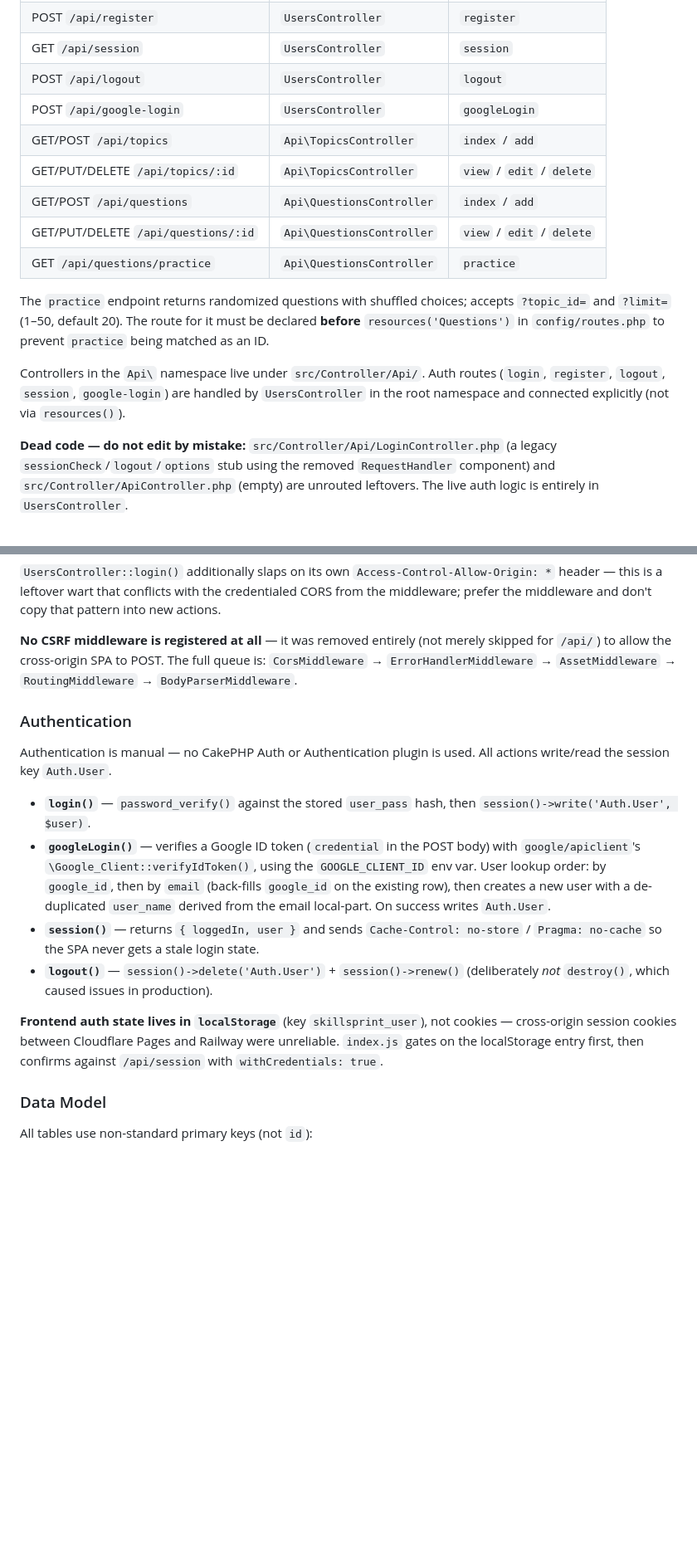
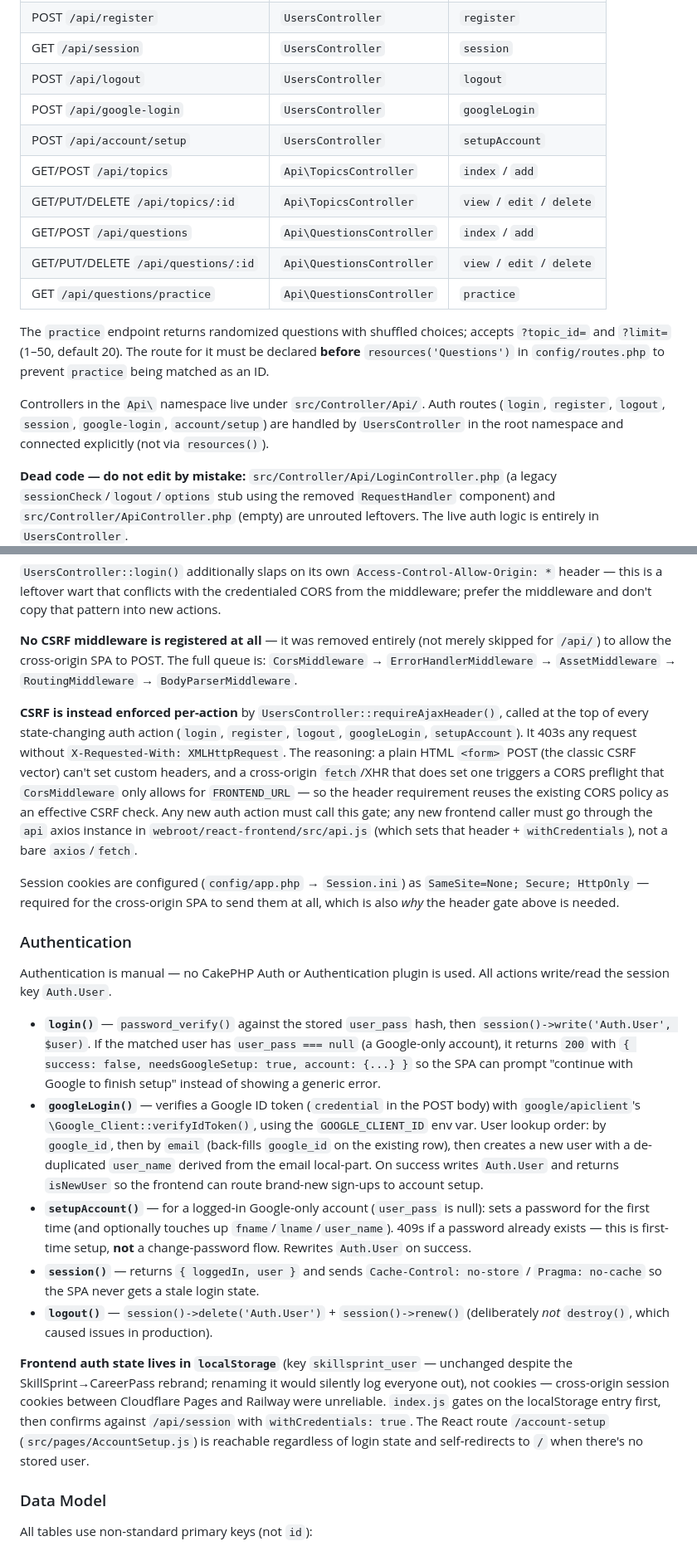
Before and after one commit to alleth/reviewer-app, a Markdown page: CLAUDE.md, 2 parts joined by grey strips. Shown at 83% size. Drawn GitHub-style; blank space fills up the shorter version.

Commit message:
Refresh CLAUDE.md for the CSRF gate, account-setup and retry driver
Bring the doc in line with recent commits: the per-action X-Requested-With
CSRF gate, the /api/account/setup flow, the retrying MySQL driver tied to
Railway scale-to-zero, and the CareerPass rebrand.

Co-Authored-By: Claude Sonnet 5 <noreply@anthropic.com>
Claude-Session: https://claude.ai/code/session_01Vkw7HDLyPnM1oA2Tp5mbXU

```diff
--- a/CLAUDE.md
+++ b/CLAUDE.md
@@ -58,6 +60,7 @@ This is a **CakePHP 5.1** application (PHP 8.1+) running under XAMPP. It acts as
 | GET `/api/session` | `UsersController` | `session` |
 | POST `/api/logout` | `UsersController` | `logout` |
 | POST `/api/google-login` | `UsersController` | `googleLogin` |
+| POST `/api/account/setup` | `UsersController` | `setupAccount` |
 | GET/POST `/api/topics` | `Api\TopicsController` | `index` / `add` |
 | GET/PUT/DELETE `/api/topics/:id` | `Api\TopicsController` | `view` / `edit` / `delete` |
 | GET/POST `/api/questions` | `Api\QuestionsController` | `index` / `add` |
@@ -66,7 +69,7 @@ This is a **CakePHP 5.1** application (PHP 8.1+) running under XAMPP. It acts as
 
 The `practice` endpoint returns randomized questions with shuffled choices; accepts `?topic_id=` and `?limit=` (1–50, default 20). The route for it must be declared **before** `resources('Questions')` in `config/routes.php` to prevent `practice` being matched as an ID.
 
-Controllers in the `Api\` namespace live under `src/Controller/Api/`. Auth routes (`login`, `register`, `logout`, `session`, `google-login`) are handled by `UsersController` in the root namespace and connected explicitly (not via `resources()`).
+Controllers in the `Api\` namespace live under `src/Controller/Api/`. Auth routes (`login`, `register`, `logout`, `session`, `google-login`, `account/setup`) are handled by `UsersController` in the root namespace and connected explicitly (not via `resources()`).
 
 **Dead code — do not edit by mistake:** `src/Controller/Api/LoginController.php` (a legacy `sessionCheck`/`logout`/`options` stub using the removed `RequestHandler` component) and `src/Controller/ApiController.php` (empty) are unrouted leftovers. The live auth logic is entirely in `UsersController`.
 
@@ -78,16 +81,21 @@ CORS is handled by `CorsMiddleware` (`src/Middleware/CorsMiddleware.php`), added
 
 **No CSRF middleware is registered at all** — it was removed entirely (not merely skipped for `/api/`) to allow the cross-origin SPA to POST. The full queue is: `CorsMiddleware` → `ErrorHandlerMiddleware` → `AssetMiddleware` → `RoutingMiddleware` → `BodyParserMiddleware`.
 
+**CSRF is instead enforced per-action** by `UsersController::requireAjaxHeader()`, called at the top of every state-changing auth action (`login`, `register`, `logout`, `googleLogin`, `setupAccount`). It 403s any request without `X-Requested-With: XMLHttpRequest`. The reasoning: a plain HTML `<form>` POST (the classic CSRF vector) can't set custom headers, and a cross-origin `fetch`/XHR that does set one triggers a CORS preflight that `CorsMiddleware` only allows for `FRONTEND_URL` — so the header requirement reuses the existing CORS policy as an effective CSRF check. Any new auth action must call this gate; any new frontend caller must go through the `api` axios instance in `webroot/react-frontend/src/api.js` (which sets that header + `withCredentials`), not a bare `axios`/`fetch`.
+
+Session cookies are configured (`config/app.php` → `Session.ini`) as `SameSite=None; Secure; HttpOnly` — required for the cross-origin SPA to send them at all, which is also *why* the header gate above is needed.
+
 ### Authentication
 
 Authentication is manual — no CakePHP Auth or Authentication plugin is used. All actions write/read the session key `Auth.User`.
 
-- **`login()`** — `password_verify()` against the stored `user_pass` hash, then `session()->write('Auth.User', $user)`.
-- **`googleLogin()`** — verifies a Google ID token (`credential` in the POST body) with `google/apiclient`'s `\Google_Client::verifyIdToken()`, using the `GOOGLE_CLIENT_ID` env var. User lookup order: by `google_id`, then by `email` (back-fills `google_id` on the existing row), then creates a new user with a de-duplicated `user_name` derived from the email local-part. On success writes `Auth.User`.
+- **`login()`** — `password_verify()` against the stored `user_pass` hash, then `session()->write('Auth.User', $user)`. If the matched user has `user_pass === null` (a Google-only account), it returns `200` with `{ success: false, needsGoogleSetup: true, account: {...} }` so the SPA can prompt "continue with Google to finish setup" instead of showing a generic error.
+- **`googleLogin()`** — verifies a Google ID token (`credential` in the POST body) with `google/apiclient`'s `\Google_Client::verifyIdToken()`, using the `GOOGLE_CLIENT_ID` env var. User lookup order: by `google_id`, then by `email` (back-fills `google_id` on the existing row), then creates a new user with a de-duplicated `user_name` derived from the email local-part. On success writes `Auth.User` and returns `isNewUser` so the frontend can route brand-new sign-ups to account setup.
+- **`setupAccount()`** — for a logged-in Google-only account (`user_pass` is null): sets a password for the first time (and optionally touches up `fname`/`lname`/`user_name`). 409s if a password already exists — this is first-time setup, **not** a change-password flow. Rewrites `Auth.User` on success.
 - **`session()`** — returns `{ loggedIn, user }` and sends `Cache-Control: no-store` / `Pragma: no-cache` so the SPA never gets a stale login state.
 - **`logout()`** — `session()->delete('Auth.User')` + `session()->renew()` (deliberately *not* `destroy()`, which caused issues in production).
 
-**Frontend auth state lives in `localStorage`** (key `skillsprint_user`), not cookies — cross-origin session cookies between Cloudflare Pages and Railway were unreliable. `index.js` gates on the localStorage entry first, then confirms against `/api/session` with `withCredentials: true`.
+**Frontend auth state lives in `localStorage`** (key `skillsprint_user` — unchanged despite the SkillSprint→CareerPass rebrand; renaming it would silently log everyone out), not cookies — cross-origin session cookies between Cloudflare Pages and Railway were unreliable. `index.js` gates on the localStorage entry first, then confirms against `/api/session` with `withCredentials: true`. The React route `/account-setup` (`src/pages/AccountSetup.js`) is reachable regardless of login state and self-redirects to `/` when there's no stored user.
 
 ### Data Model
 
```
Also changed, not shown: other parts of CLAUDE.md (+7 -2 lines).
